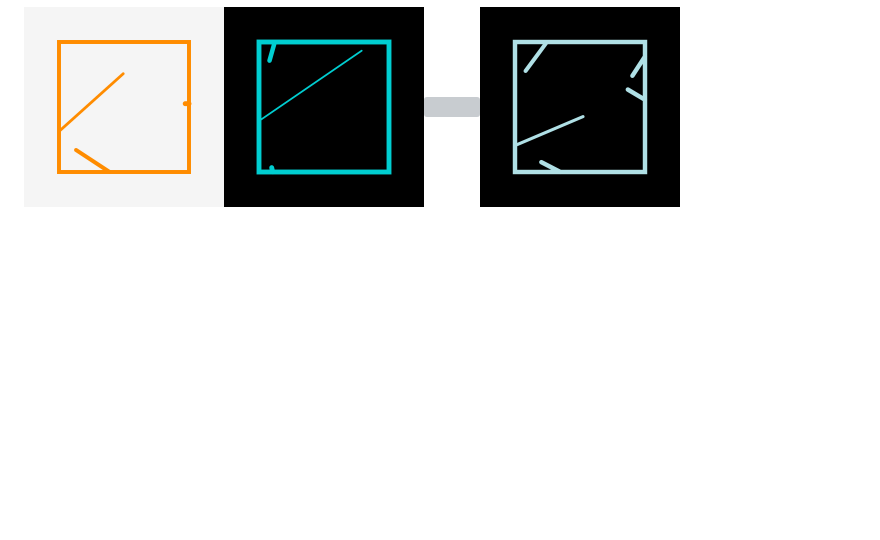
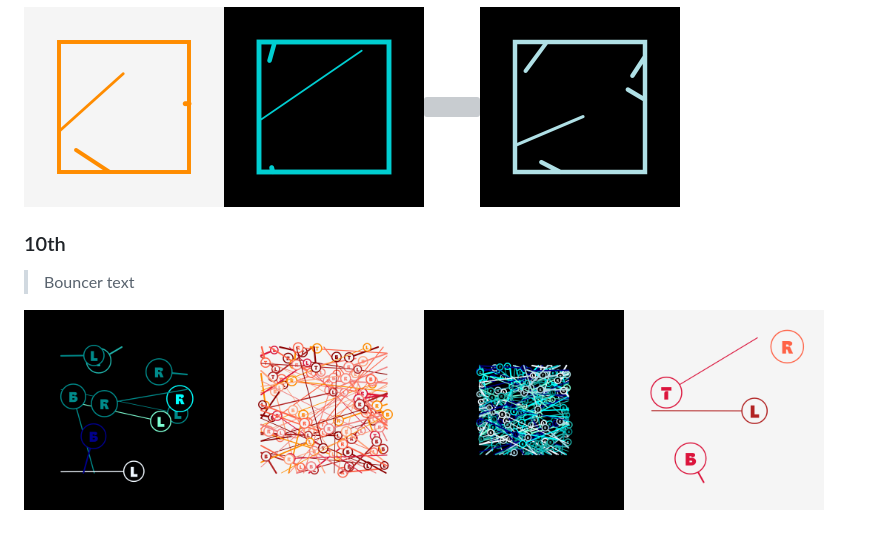
Before and after one commit to Ricard-Garcia/daily-generative-art, a Markdown page: README.md, the part around the change. GitHub-like rendering; pictures changed too: img/2022-02/2022-02-10.1.png (added), img/2022-02/2022-02-10.2.png (added), img/2022-02/2022-02-10.3.png (added); blank space fills up the shorter version; grey boxes are pictures that could not be loaded.

```diff
--- a/README.md
+++ b/README.md
@@ -199,3 +199,9 @@ Practice done day by day to exercise p5.js, mathematical thinking and the possib
 > Bouncer
 
 <img src="./img/2022-02/2022-02-09.1.png" width="200"/><img src="./img/2022-02/2022-02-09.2.png" width="200"/><img src="./img/2022-02/2022-02-09.3.png" width="200"/><img src="./img/2022-02/2022-02-09.4.png" width="200"/>
+
+### 10th
+
+> Bouncer text
+
+<img src="./img/2022-02/2022-02-10.1.png" width="200"/><img src="./img/2022-02/2022-02-10.2.png" width="200"/><img src="./img/2022-02/2022-02-10.3.png" width="200"/><img src="./img/2022-02/2022-02-10.4.png" width="200"/>
```
Also changed, not shown: 4 other files.
